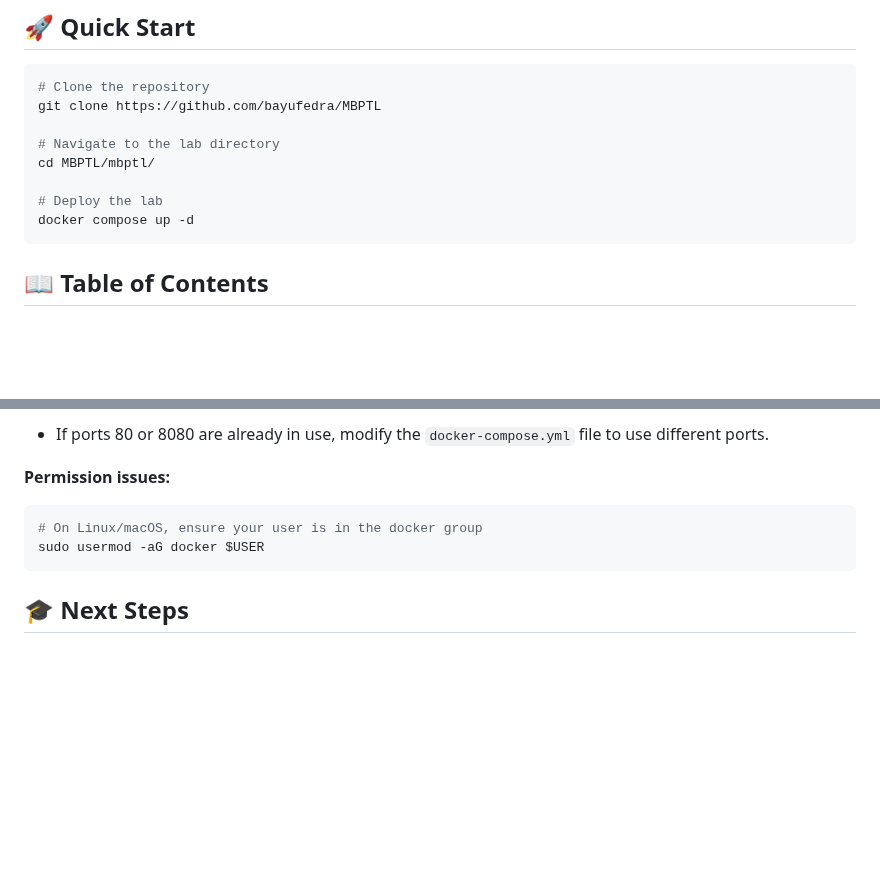
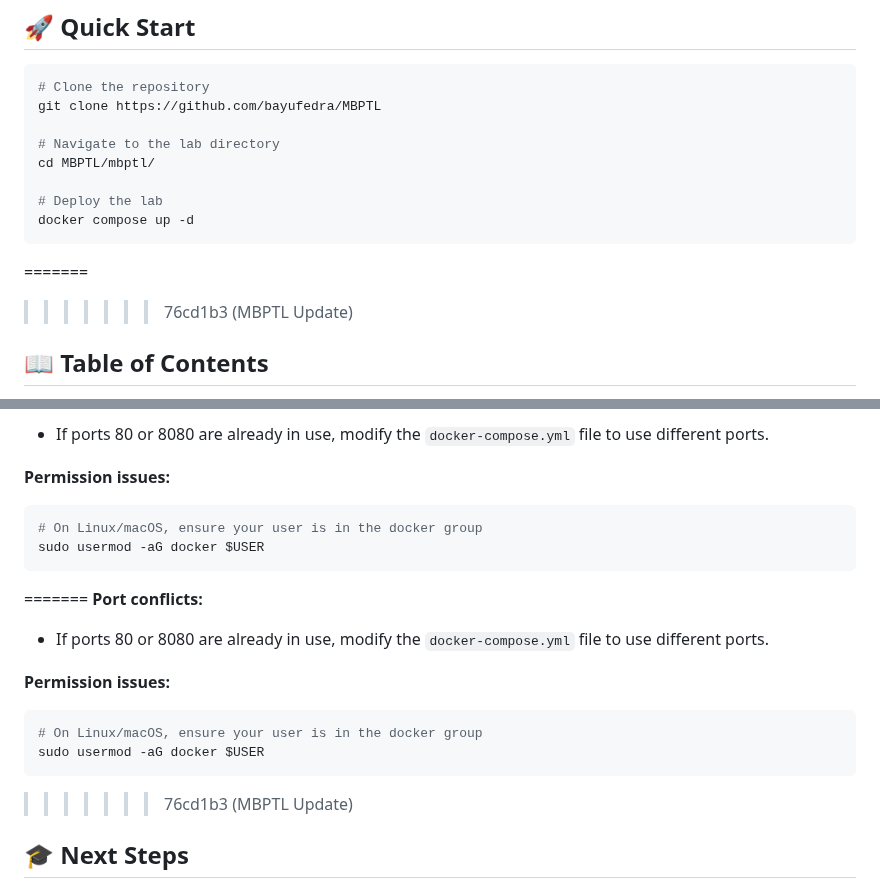
Before and after one commit to bayufedra/MBPTL, a Markdown page: README.md, 2 parts joined by grey strips. Drawn GitHub-style; blank space fills up the shorter version.

````diff
--- a/README.md
+++ b/README.md
@@ -40,6 +44,8 @@ cd MBPTL/mbptl/
 docker compose up -d
 ```
 
+=======
+>>>>>>> 76cd1b3 (MBPTL Update)
 ## 📖 Table of Contents
 
 - [Installation Requirements](#installation-requirements)
@@ -159,6 +238,17 @@ docker compose up -d
 sudo usermod -aG docker $USER
 ```
 
+=======
+**Port conflicts:**
+- If ports 80 or 8080 are already in use, modify the `docker-compose.yml` file to use different ports.
+
+**Permission issues:**
+```bash
+# On Linux/macOS, ensure your user is in the docker group
+sudo usermod -aG docker $USER
+```
+
+>>>>>>> 76cd1b3 (MBPTL Update)
 ## 🎓 Next Steps
 
 Remember that this lab is the first step in learning penetration testing. It gives you an overview of what we do in penetration testing. After completing this lab, you can continue learning with other resources:
````
Also changed, not shown: other parts of README.md (+77 -0 lines).
